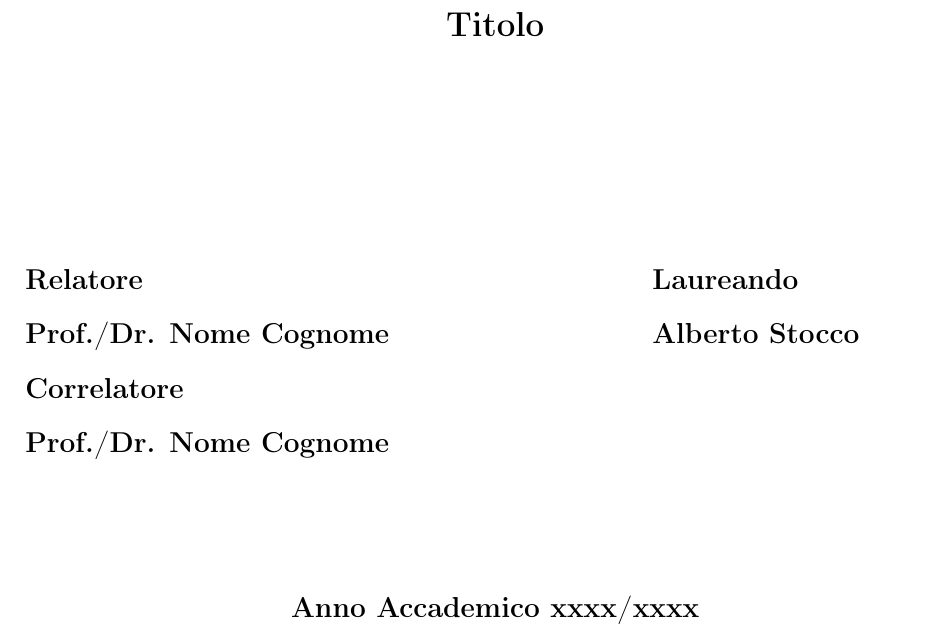
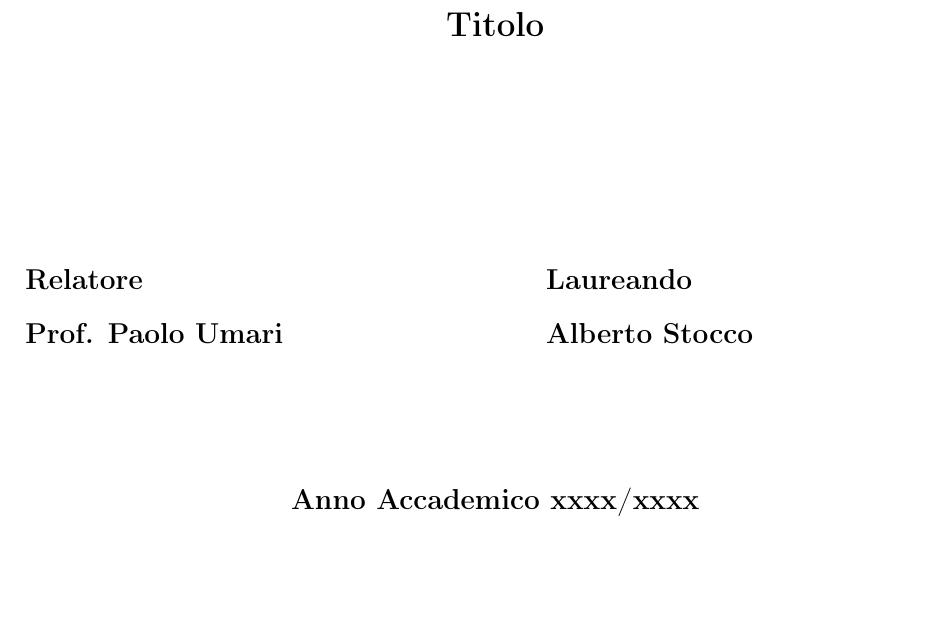
Before and after one commit to albertos-2002/Tesi-3, a LaTeX book (doc/main.tex, which reads doc/chapter/fronte.tex): part of page 1 of 13, cut so that both start at the same text, the shorter picture padded with empty space. Compiled offline with pdfLaTeX; a LaTeX package or settings file that is missing is left out.

Commit message:
Update fronte.tex

```diff
--- a/doc/chapter/fronte.tex
+++ b/doc/chapter/fronte.tex
@@ -26,9 +26,9 @@
     \begin{spacing}{2}
         \begin{tabular}{ l  c  c c c  cc c c c c  l }
             {\Large{\bf Relatore}} &&&&&&&&&&& {\Large{\bf Laureando}}\\
-            {\Large{\bf Prof./Dr. Nome Cognome}} &&&&&&&&&&& {\Large{\bf Alberto Stocco}}\\
-            {\Large{\bf Correlatore}}\\
-            {\Large{\bf Prof./Dr. Nome Cognome}}\\
+            {\Large{\bf Prof. Paolo Umari}} &&&&&&&&&&& {\Large{\bf Alberto Stocco}}\\
+            %{\Large{\bf Correlatore}}\\
+            %{\Large{\bf Prof./Dr. Nome Cognome}}\\
         \end{tabular}
     \end{spacing}
 \vspace{15 mm}
```
